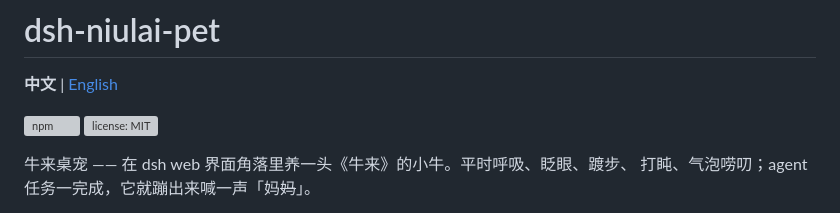
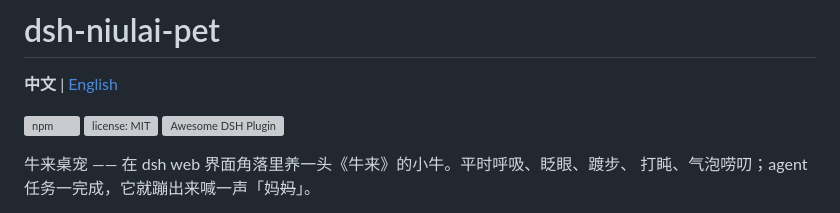
Before and after one commit to whitefirer/dsh-niulai-pet, a Markdown page: README.md, the part around the change. GitHub-like rendering; grey boxes are pictures that could not be loaded.

Commit message:
docs: README 加 awesome-dsh-plugin 收录徽章

```diff
--- a/README.md
+++ b/README.md
@@ -4,6 +4,7 @@
 
 [![npm](https://img.shields.io/npm/v/dsh-niulai-pet)](https://www.npmjs.com/package/dsh-niulai-pet)
 [![license: MIT](https://img.shields.io/npm/l/dsh-niulai-pet)](LICENSE)
+[![Awesome DSH Plugin](https://awesome-dsh-plugin.com/badge.svg)](https://awesome-dsh-plugin.com)
 
 牛来桌宠 —— 在 dsh web 界面角落里养一头《牛来》的小牛。平时呼吸、眨眼、踱步、
 打盹、气泡唠叨；agent 任务一完成，它就蹦出来喊一声「妈~~妈~~」。
```
Also changed, not shown: README_EN.md (+1 -0 lines).
